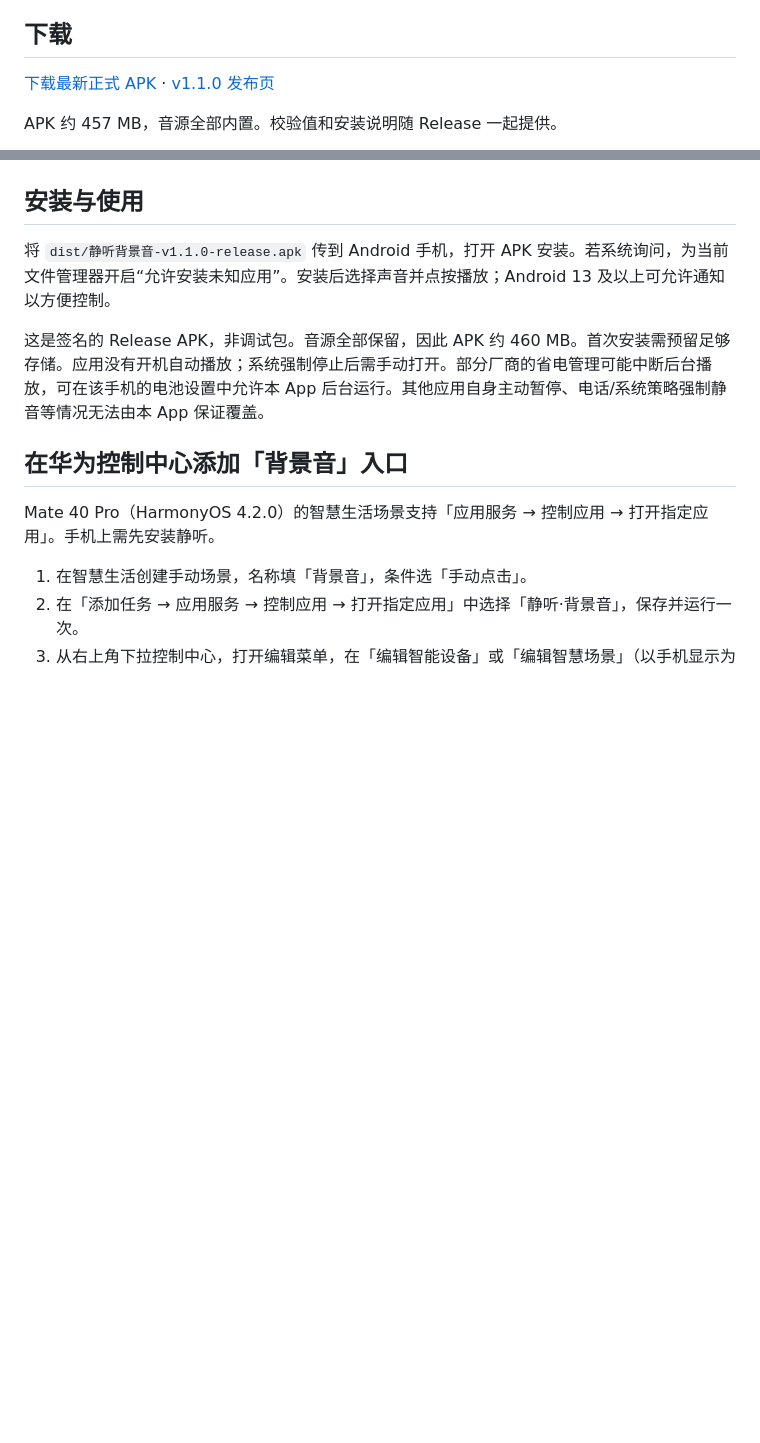
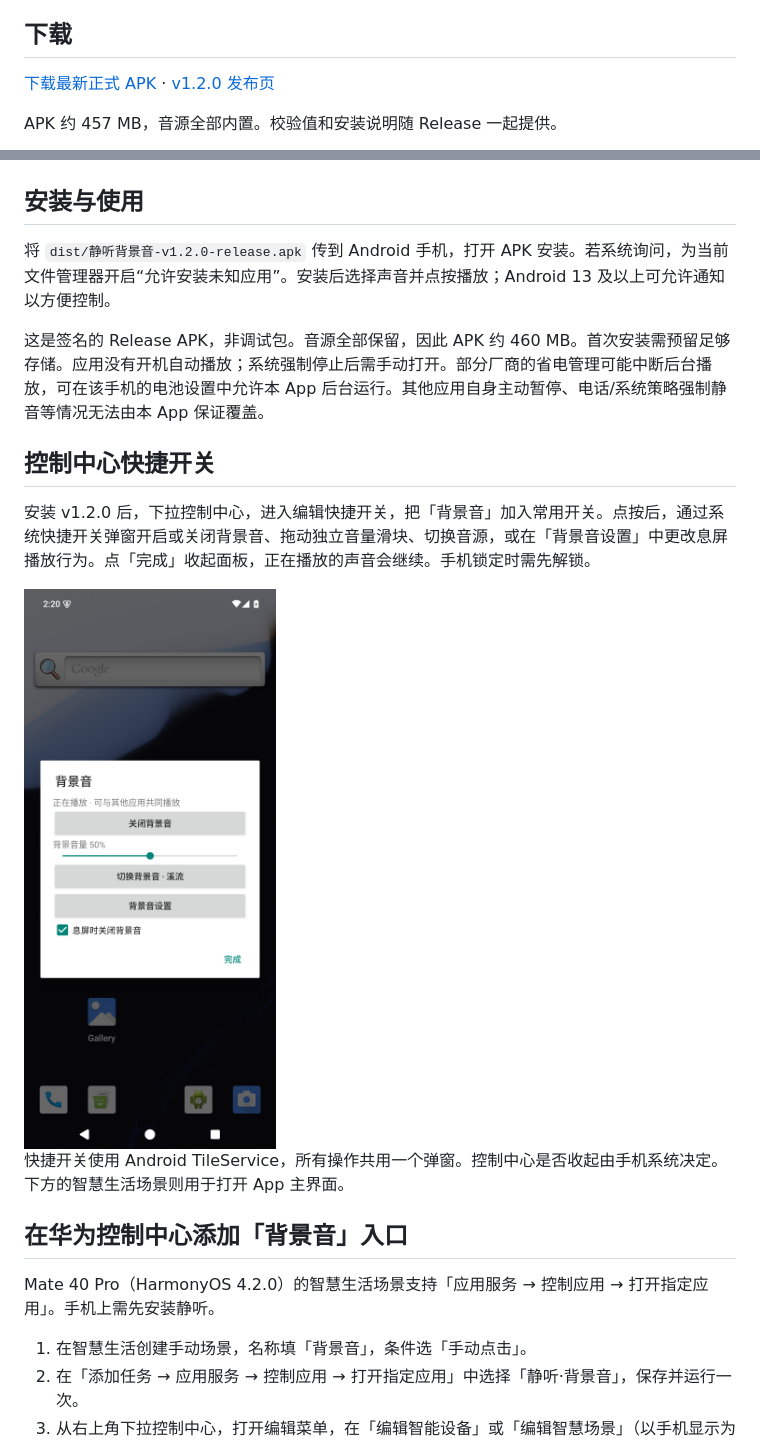
Before and after one commit to Sorin-n/quiet-background-android, a Markdown page: README.md, 2 parts joined by grey strips. GitHub-like rendering; pictures changed too: docs/screenshot-tile.png (added); blank space fills up the shorter version.

Commit message:
Control background sounds in a Quick Settings dialog without opening an activity

```diff
--- a/README.md
+++ b/README.md
@@ -15,7 +15,7 @@
 
 ## 下载
 
-[下载最新正式 APK](https://github.com/Sorin-n/quiet-background-android/releases/latest) · [v1.1.0 发布页](https://github.com/Sorin-n/quiet-background-android/releases/tag/v1.1.0)
+[下载最新正式 APK](https://github.com/Sorin-n/quiet-background-android/releases/latest) · [v1.2.0 发布页](https://github.com/Sorin-n/quiet-background-android/releases/tag/v1.2.0)
 
 APK 约 457 MB，音源全部内置。校验值和安装说明随 Release 一起提供。
 
@@ -23,9 +23,17 @@ APK 约 457 MB，音源全部内置。校验值和安装说明随 Release 一起
 
 ## 安装与使用
 
-将 `dist/静听背景音-v1.1.0-release.apk` 传到 Android 手机，打开 APK 安装。若系统询问，为当前文件管理器开启“允许安装未知应用”。安装后选择声音并点按播放；Android 13 及以上可允许通知以方便控制。
+将 `dist/静听背景音-v1.2.0-release.apk` 传到 Android 手机，打开 APK 安装。若系统询问，为当前文件管理器开启“允许安装未知应用”。安装后选择声音并点按播放；Android 13 及以上可允许通知以方便控制。
 
 这是签名的 Release APK，非调试包。音源全部保留，因此 APK 约 460 MB。首次安装需预留足够存储。应用没有开机自动播放；系统强制停止后需手动打开。部分厂商的省电管理可能中断后台播放，可在该手机的电池设置中允许本 App 后台运行。其他应用自身主动暂停、电话/系统策略强制静音等情况无法由本 App 保证覆盖。
+
+## 控制中心快捷开关
+
+安装 v1.2.0 后，下拉控制中心，进入编辑快捷开关，把「背景音」加入常用开关。点按后，通过系统快捷开关弹窗开启或关闭背景音、拖动独立音量滑块、切换音源，或在「背景音设置」中更改息屏播放行为。点「完成」收起面板，正在播放的声音会继续。手机锁定时需先解锁。
+
+<img src="docs/screenshot-tile.png" width="300" alt="背景音快捷开关弹窗">
+
+快捷开关使用 Android TileService，所有操作共用一个弹窗。控制中心是否收起由手机系统决定。下方的智慧生活场景则用于打开 App 主界面。
 
 ## 在华为控制中心添加「背景音」入口
 
```
Also changed, not shown: 7 other files.
